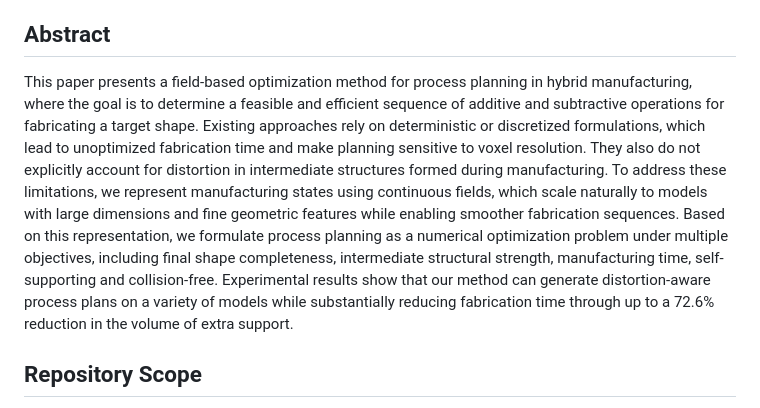
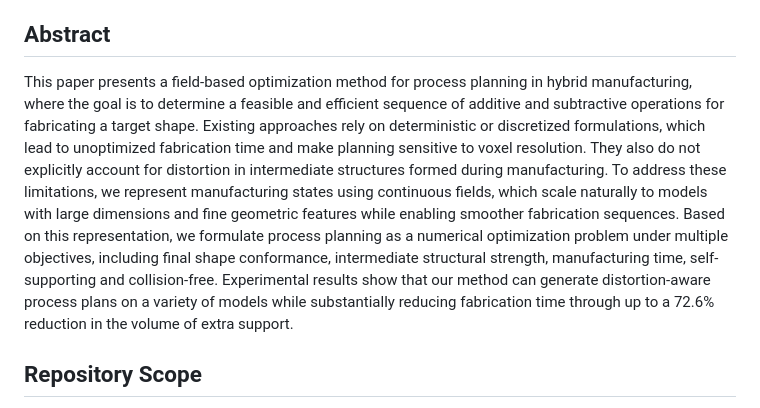
Before and after one commit to Yongxue-Chen/hybManuFieldOpt, a Markdown page: README.md, the part around the change. Drawn GitHub-style.

Commit message:
Fix abstract wording: final shape conformance

```diff
--- a/README.md
+++ b/README.md
@@ -5,7 +5,7 @@
 <sup>&dagger;</sup>Corresponding author.
 
 ## Abstract
-This paper presents a field-based optimization method for process planning in hybrid manufacturing, where the goal is to determine a feasible and efficient sequence of additive and subtractive operations for fabricating a target shape. Existing approaches rely on deterministic or discretized formulations, which lead to unoptimized fabrication time and make planning sensitive to voxel resolution. They also do not explicitly account for distortion in intermediate structures formed during manufacturing. To address these limitations, we represent manufacturing states using continuous fields, which scale naturally to models with large dimensions and fine geometric features while enabling smoother fabrication sequences. Based on this representation, we formulate process planning as a numerical optimization problem under multiple objectives, including final shape completeness, intermediate structural strength, manufacturing time, self-supporting and collision-free. Experimental results show that our method can generate distortion-aware process plans on a variety of models while substantially reducing fabrication time through up to a 72.6\% reduction in the volume of extra support.
+This paper presents a field-based optimization method for process planning in hybrid manufacturing, where the goal is to determine a feasible and efficient sequence of additive and subtractive operations for fabricating a target shape. Existing approaches rely on deterministic or discretized formulations, which lead to unoptimized fabrication time and make planning sensitive to voxel resolution. They also do not explicitly account for distortion in intermediate structures formed during manufacturing. To address these limitations, we represent manufacturing states using continuous fields, which scale naturally to models with large dimensions and fine geometric features while enabling smoother fabrication sequences. Based on this representation, we formulate process planning as a numerical optimization problem under multiple objectives, including final shape conformance, intermediate structural strength, manufacturing time, self-supporting and collision-free. Experimental results show that our method can generate distortion-aware process plans on a variety of models while substantially reducing fabrication time through up to a 72.6\% reduction in the volume of extra support.
 
 ## Repository Scope
 This repository provides a PyTorch implementation of the continuous field optimization framework. Given an input STL model, the pipeline prepares support-aware geometry, builds voxel and/or neural SDF geometry representations, imports an initial operation field produced by the companion voxel-based planner, optimizes neural manufacturing fields, and postprocesses the optimized network into layers and tool paths.
```
